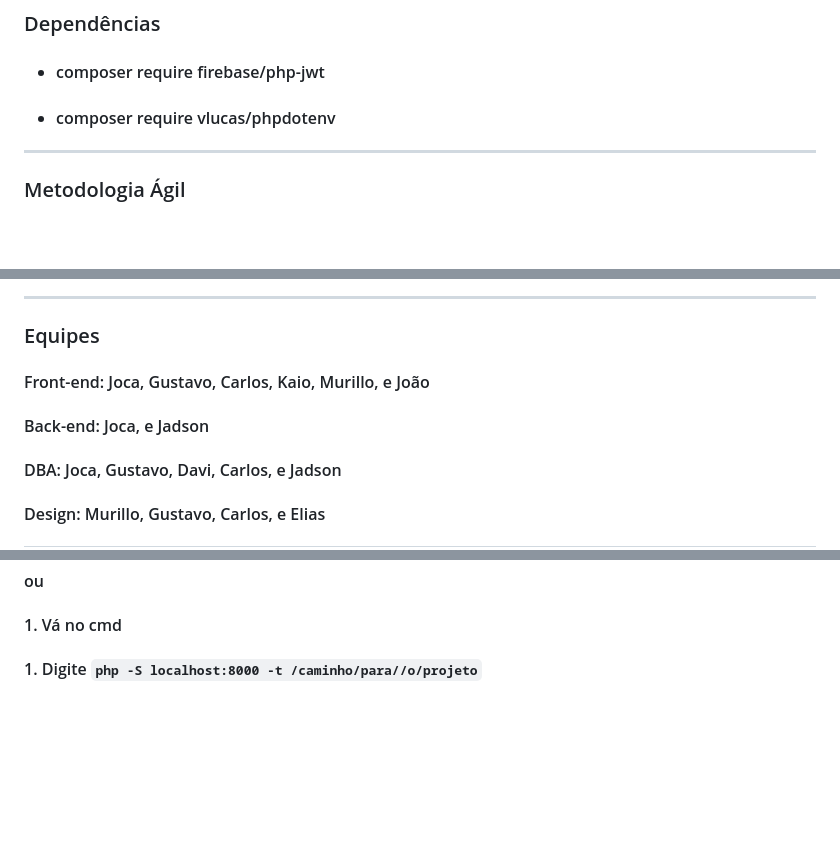
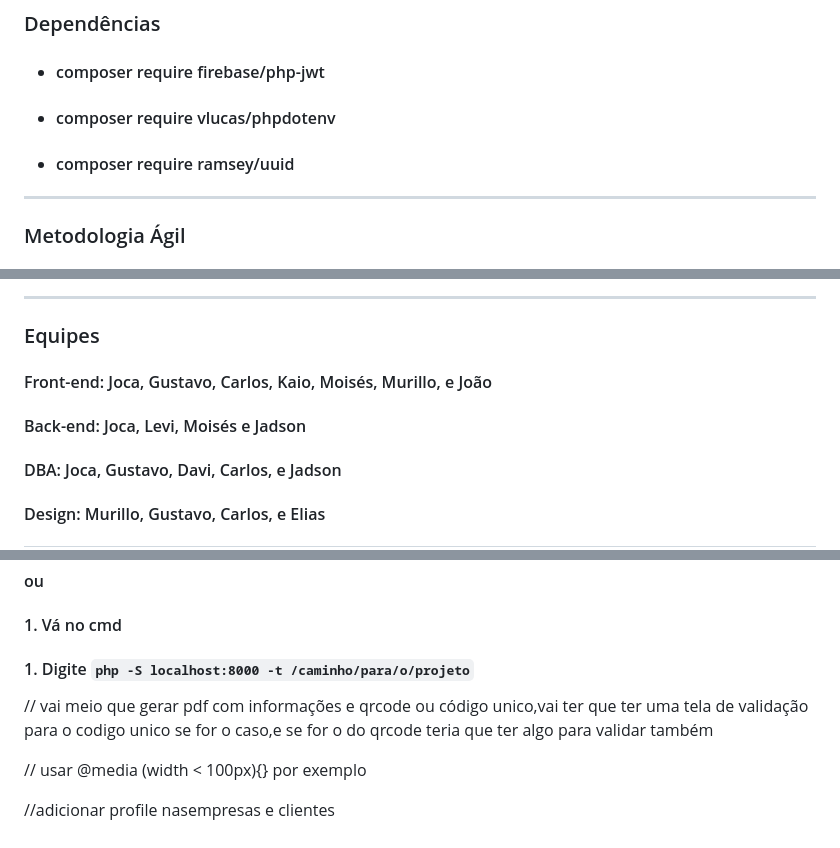
Before and after one commit to Namibo06/fila-facil, a Markdown page: README.md, 3 parts joined by grey strips. Rendered like a GitHub page; blank space fills up the shorter version.

Commit message:
docs: update README

```diff
--- a/README.md
+++ b/README.md
@@ -17,6 +17,7 @@
 ### Dependências
 - #### composer require firebase/php-jwt
 - #### composer require vlucas/phpdotenv
+- #### composer require ramsey/uuid
 
 -------------------
 
@@ -96,8 +97,8 @@
 
 ### Equipes
 
-#### Front-end: Joca, Gustavo, Carlos, Kaio, Murillo, e João
-#### Back-end: Joca, e Jadson
+#### Front-end: Joca, Gustavo, Carlos, Kaio, Moisés, Murillo, e João
+#### Back-end: Joca, Levi, Moisés e Jadson
 #### DBA: Joca, Gustavo, Davi, Carlos, e Jadson
 #### Design: Murillo, Gustavo, Carlos, e Elias
 
@@ -210,4 +211,13 @@
 #### 3. Digite ``php -S localhost:8000``
 #### ou
 #### 1. Vá no cmd
-#### 1. Digite ``php -S localhost:8000 -t /caminho/para//o/projeto``
+#### 1. Digite ``php -S localhost:8000 -t /caminho/para/o/projeto``
+
+
+//
+vai meio que gerar pdf com informações e qrcode ou código unico,vai ter que ter uma  tela de validação para o codigo unico se for o caso,e se for o do qrcode teria que ter algo para validar também
+
+//
+usar @media (width < 100px){} por exemplo
+
+//adicionar profile nasempresas e clientes
```
